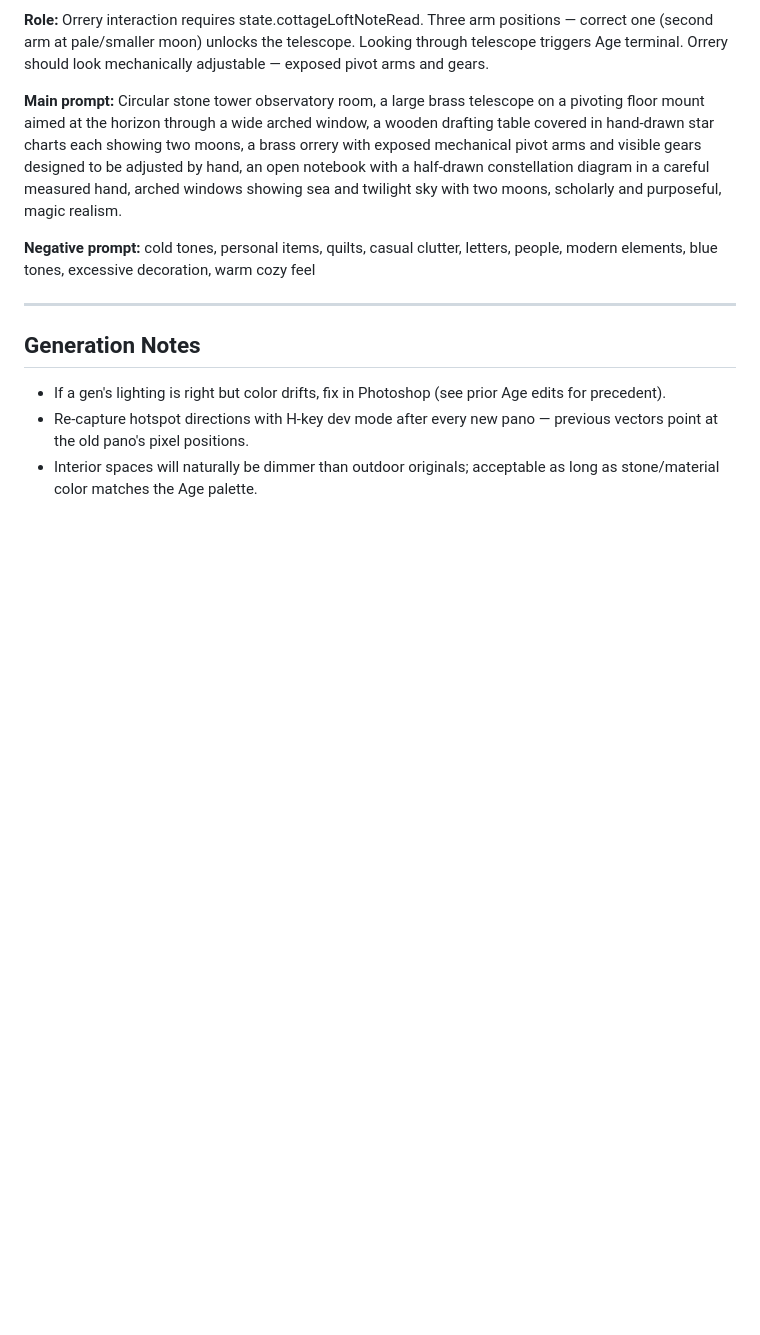
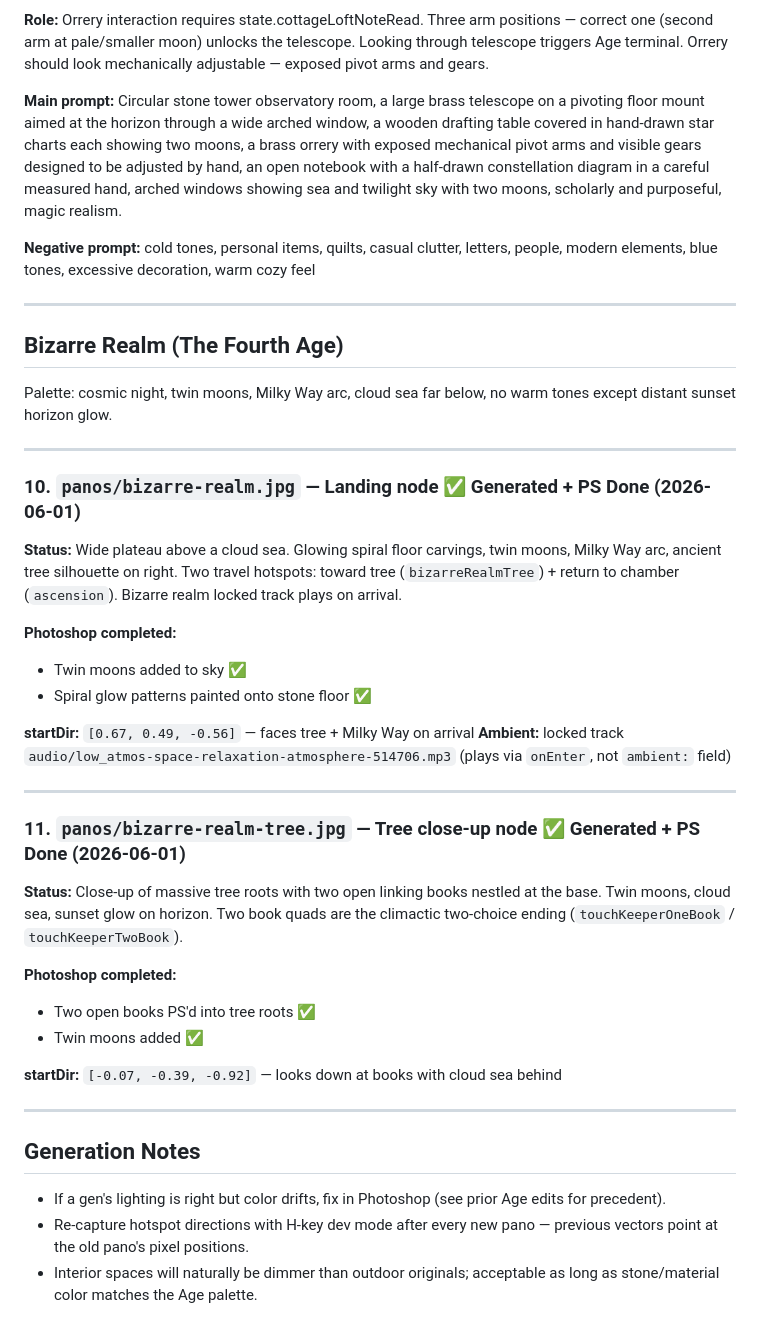
Before and after one commit to spwoodall/keepers-page, a Markdown page: SKYBOX-BRIEFS.md, the part around the change. Rendered like a GitHub page; blank space fills up the shorter version.

Commit message:
docs: add bizarre realm entries to SKYBOX-BRIEFS, mark all complete
Co-Authored-By: Claude Sonnet 4.6 <noreply@anthropic.com>

```diff
--- a/SKYBOX-BRIEFS.md
+++ b/SKYBOX-BRIEFS.md
@@ -155,6 +155,37 @@ cold tones, personal items, quilts, casual clutter, letters, people, modern elem
 
 ---
 
+## Bizarre Realm (The Fourth Age)
+
+Palette: cosmic night, twin moons, Milky Way arc, cloud sea far below, no warm tones except distant sunset horizon glow.
+
+---
+
+### 10. `panos/bizarre-realm.jpg` — Landing node ✅ Generated + PS Done (2026-06-01)
+
+**Status:** Wide plateau above a cloud sea. Glowing spiral floor carvings, twin moons, Milky Way arc, ancient tree silhouette on right. Two travel hotspots: toward tree (`bizarreRealmTree`) + return to chamber (`ascension`). Bizarre realm locked track plays on arrival.
+
+**Photoshop completed:**
+- Twin moons added to sky ✅
+- Spiral glow patterns painted onto stone floor ✅
+
+**startDir:** `[0.67, 0.49, -0.56]` — faces tree + Milky Way on arrival
+**Ambient:** locked track `audio/low_atmos-space-relaxation-atmosphere-514706.mp3` (plays via `onEnter`, not `ambient:` field)
+
+---
+
+### 11. `panos/bizarre-realm-tree.jpg` — Tree close-up node ✅ Generated + PS Done (2026-06-01)
+
+**Status:** Close-up of massive tree roots with two open linking books nestled at the base. Twin moons, cloud sea, sunset glow on horizon. Two book quads are the climactic two-choice ending (`touchKeeperOneBook` / `touchKeeperTwoBook`).
+
+**Photoshop completed:**
+- Two open books PS'd into tree roots ✅
+- Twin moons added ✅
+
+**startDir:** `[-0.07, -0.39, -0.92]` — looks down at books with cloud sea behind
+
+---
+
 ## Generation Notes
 
 - If a gen's lighting is right but color drifts, fix in Photoshop (see prior Age edits for precedent).
```
